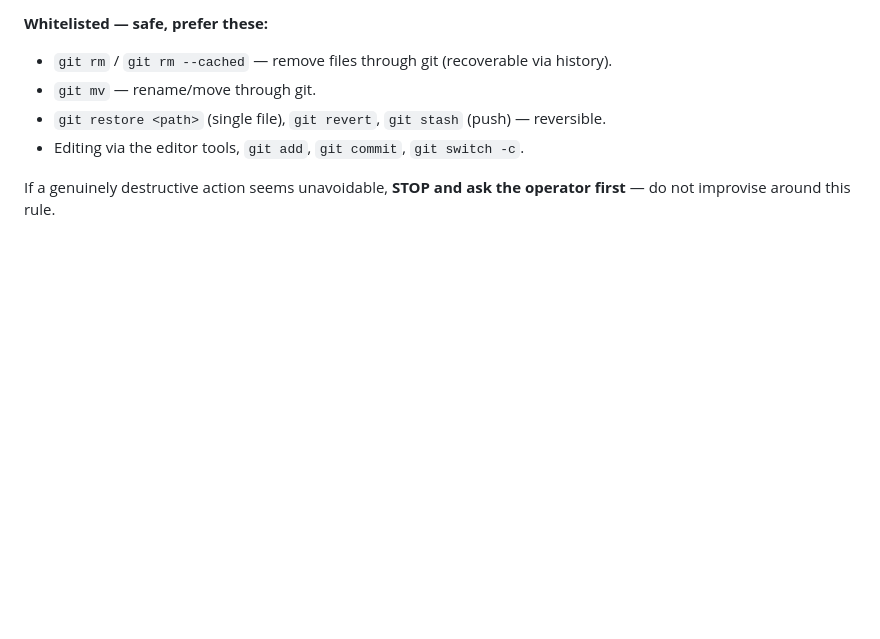
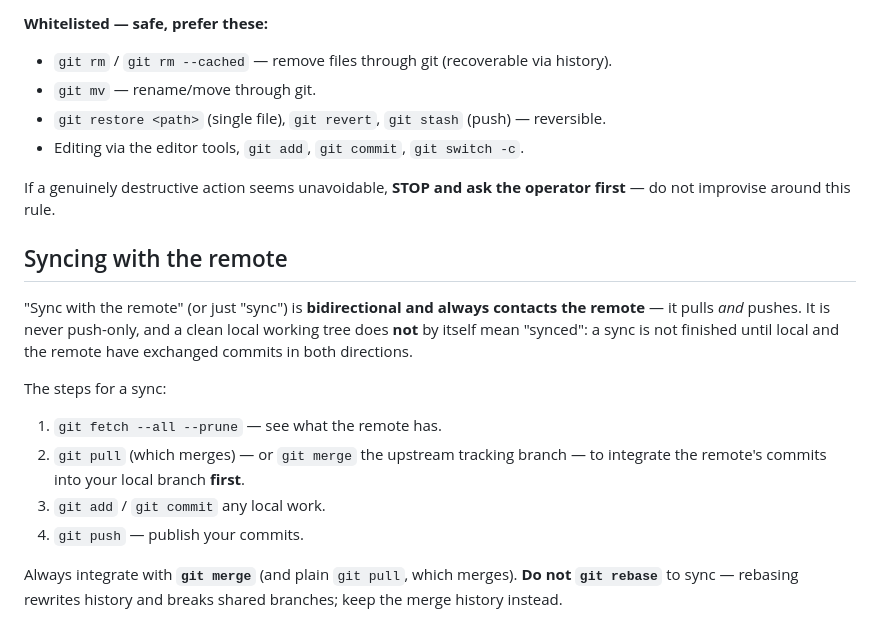
Before and after one commit to ORESoftware/discrete-event-system.rs, a Markdown page: AGENTS.md, the part around the change. Rendered like a GitHub page; blank space fills up the shorter version.

Commit message:
docs(agents): declare that "sync with remote" is bidirectional
Syncing means pull+fetch+merge AND push — never push-only, and a clean
local tree is not "synced" on its own. Integrate with git merge / git pull,
never git rebase. Also standardizes the file name on AGENTS.md.

Co-Authored-By: Claude Opus 4.8 (1M context) <noreply@anthropic.com>

```diff
--- a/AGENTS.md
+++ b/AGENTS.md
@@ -56,3 +56,22 @@ Never run destructive or irreversible shell commands. To remove or move files,
 
 If a genuinely destructive action seems unavoidable, **STOP and ask the operator
 first** — do not improvise around this rule.
+
+## Syncing with the remote
+
+"Sync with the remote" (or just "sync") is **bidirectional and always contacts
+the remote** — it pulls *and* pushes. It is never push-only, and a clean local
+working tree does **not** by itself mean "synced": a sync is not finished until
+local and the remote have exchanged commits in both directions.
+
+The steps for a sync:
+
+1. `git fetch --all --prune` — see what the remote has.
+2. `git pull` (which merges) — or `git merge` the upstream tracking branch —
+   to integrate the remote's commits into your local branch **first**.
+3. `git add` / `git commit` any local work.
+4. `git push` — publish your commits.
+
+Always integrate with **`git merge`** (and plain `git pull`, which merges).
+**Do not `git rebase`** to sync — rebasing rewrites history and breaks shared
+branches; keep the merge history instead.
```
